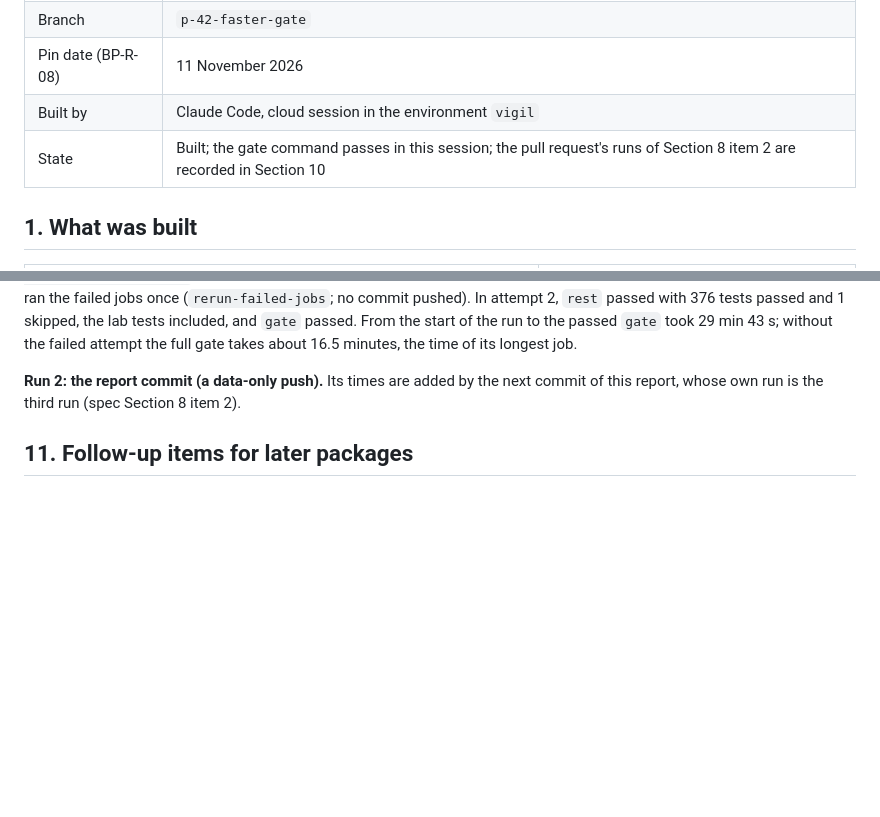
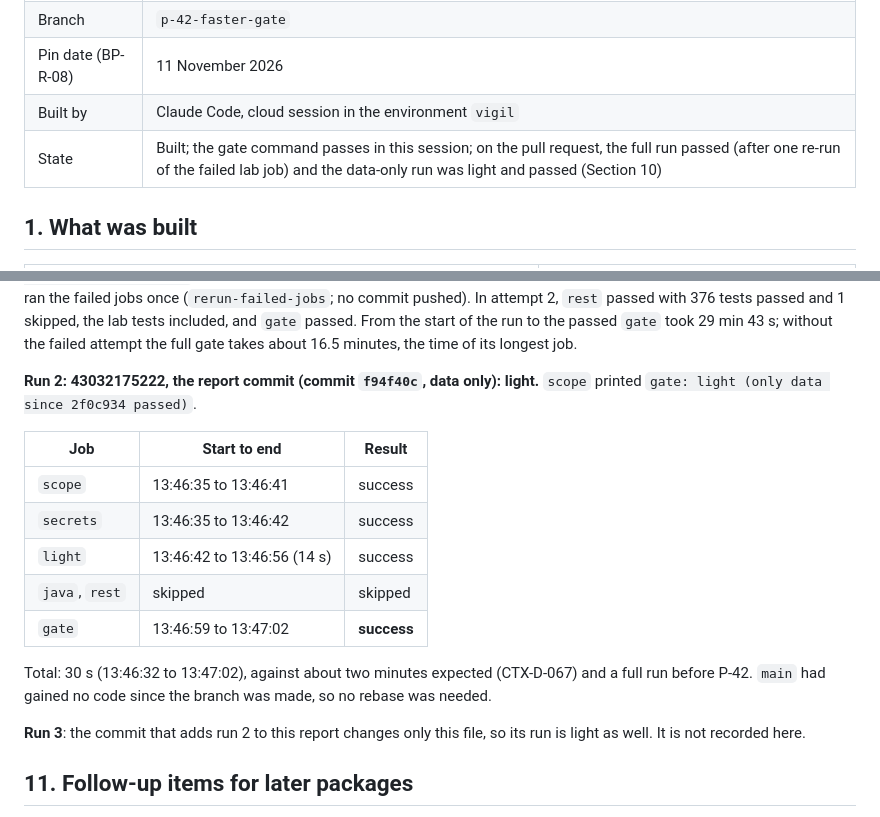
Before and after one commit to awadoodatevam/vigil, a Markdown page: docs/packages/P-42-report.md, 2 parts joined by grey strips. GitHub-like rendering; blank space fills up the shorter version.

Commit message:
P-42: record the light run in the report
Co-Authored-By: Claude Opus 5.5 <noreply@anthropic.com>
Claude-Session: https://claude.ai/code/session_01FA5AiRbmkeg1nz2Mu2q1qy

```diff
--- a/docs/packages/P-42-report.md
+++ b/docs/packages/P-42-report.md
@@ -6,7 +6,7 @@
 | Branch | `p-42-faster-gate` |
 | Pin date (BP-R-08) | 11 November 2026 |
 | Built by | Claude Code, cloud session in the environment `vigil` |
-| State | Built; the gate command passes in this session; the pull request's runs of Section 8 item 2 are recorded in Section 10 |
+| State | Built; the gate command passes in this session; on the pull request, the full run passed (after one re-run of the failed lab job) and the data-only run was light and passed (Section 10) |
 
 ## 1. What was built
 
@@ -87,7 +87,19 @@ Times are UTC on 11 November 2026, from `gh api repos/awadoodatevam/vigil/action
 
 `java` and `rest` started at the same second (13:15:44) and ran in parallel. Attempt 1 took 16 min 26 s (13:15:33 to 13:31:59), against 21 to 30 minutes for the single job of P-06 to P-07. In attempt 1, `rest` failed in three lab tests of `demo/monitoring/test_monitoring.py` (`test_storm`, `test_timing_targets`, `test_clear_all_faults`). In both storm runs, the check `resolve_after_clear` failed with `not resolved within 40 s 1: lab-db-01 Database write errors on schema bundle_catalog`; 373 tests passed. P-42 changes nothing that the lab or the storm runs (document feedback 1). I re-ran the failed jobs once (`rerun-failed-jobs`; no commit pushed). In attempt 2, `rest` passed with 376 tests passed and 1 skipped, the lab tests included, and `gate` passed. From the start of the run to the passed `gate` took 29 min 43 s; without the failed attempt the full gate takes about 16.5 minutes, the time of its longest job.
 
-**Run 2: the report commit (a data-only push).** Its times are added by the next commit of this report, whose own run is the third run (spec Section 8 item 2).
+**Run 2: 43032175222, the report commit (commit `f94f40c`, data only): light.** `scope` printed `gate: light (only data since 2f0c934 passed)`.
+
+| Job | Start to end | Result |
+| --- | --- | --- |
+| `scope` | 13:46:35 to 13:46:41 | success |
+| `secrets` | 13:46:35 to 13:46:42 | success |
+| `light` | 13:46:42 to 13:46:56 (14 s) | success |
+| `java`, `rest` | skipped | skipped |
+| `gate` | 13:46:59 to 13:47:02 | **success** |
+
+Total: 30 s (13:46:32 to 13:47:02), against about two minutes expected (CTX-D-067) and a full run before P-42. `main` had gained no code since the branch was made, so no rebase was needed.
+
+**Run 3**: the commit that adds run 2 to this report changes only this file, so its run is light as well. It is not recorded here.
 
 ## 11. Follow-up items for later packages
 
```
